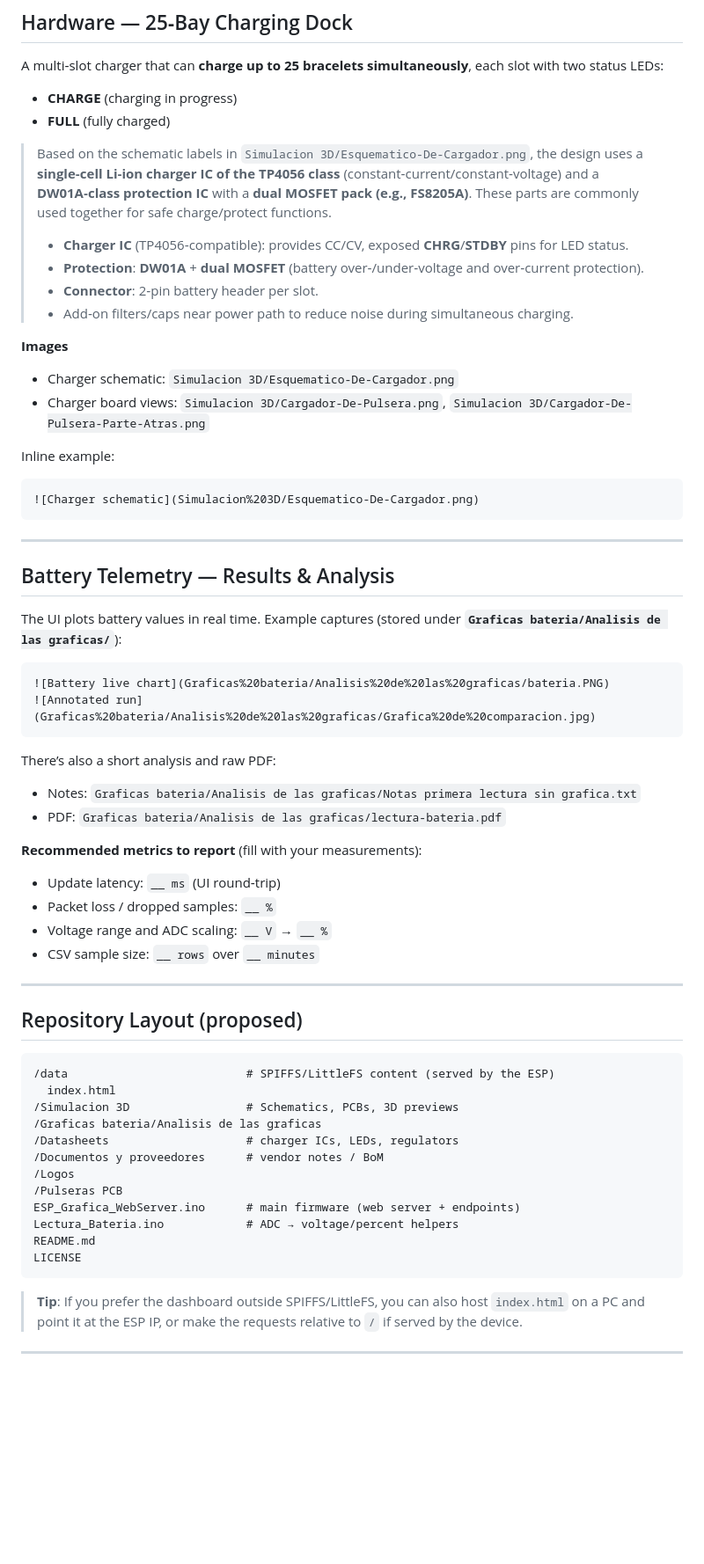
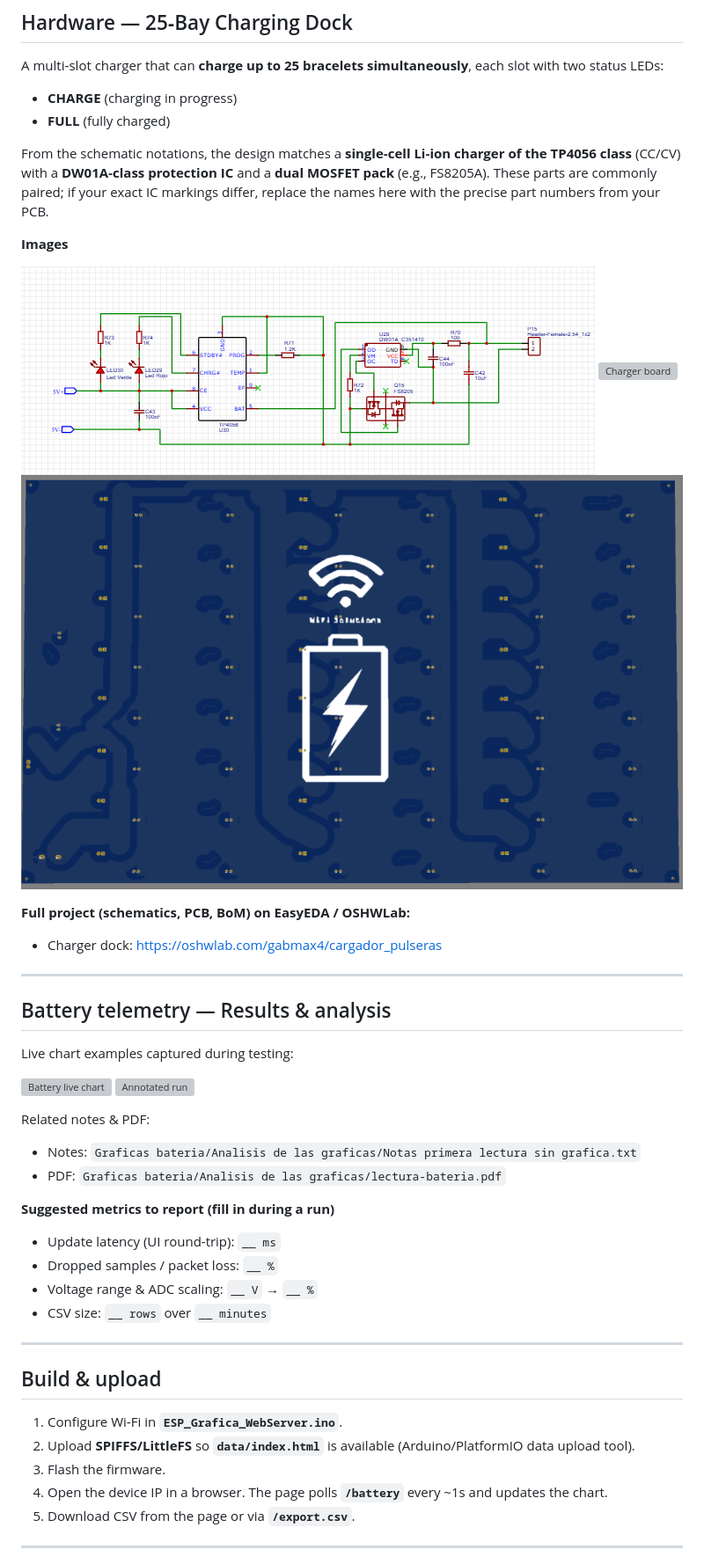
Before and after one commit to Gabmax4/esp-webserver-battery-csv, a Markdown page: README.md, the part around the change printed below. Shown: that part at 88% size. Rendered like a GitHub page; blank space fills up the shorter version; grey boxes are pictures that could not be loaded.

````diff
--- a/README.md
+++ b/README.md
@@ -73,63 +95,45 @@ A multi‑slot charger that can **charge up to 25 bracelets simultaneously**, ea
 - **CHARGE** (charging in progress)
 - **FULL** (fully charged)
 
-> Based on the schematic labels in `Simulacion 3D/Esquematico-De-Cargador.png`, the design uses a **single‑cell Li‑ion charger IC of the TP4056 class** (constant‑current/constant‑voltage) and a **DW01A‑class protection IC** with a **dual MOSFET pack (e.g., FS8205A)**. These parts are commonly used together for safe charge/protect functions.
->
-> - **Charger IC** (TP4056‑compatible): provides CC/CV, exposed **CHRG**/**STDBY** pins for LED status.
-> - **Protection**: **DW01A** + **dual MOSFET** (battery over‑/under‑voltage and over‑current protection).
-> - **Connector**: 2‑pin battery header per slot.
-> - Add‑on filters/caps near power path to reduce noise during simultaneous charging.
+From the schematic notations, the design matches a **single‑cell Li‑ion charger of the TP4056 class** (CC/CV) with a **DW01A‑class protection IC** and a **dual MOSFET pack** (e.g., FS8205A). These parts are commonly paired; if your exact IC markings differ, replace the names here with the precise part numbers from your PCB.
 
 **Images**
-- Charger schematic: `Simulacion 3D/Esquematico-De-Cargador.png`
-- Charger board views: `Simulacion 3D/Cargador-De-Pulsera.png`, `Simulacion 3D/Cargador-De-Pulsera-Parte-Atras.png`
 
-Inline example:
-```md
 ![Charger schematic](Simulacion%203D/Esquematico-De-Cargador.png)
-```
+![Charger board](Simulacion%203D/Cargador-De-Pulsera.png)
+![Charger board back](Simulacion%203D/Cargador-De-Pulsera-Parte-Atras.png)
+
+**Full project (schematics, PCB, BoM) on EasyEDA / OSHWLab:**
+- Charger dock: https://oshwlab.com/gabmax4/cargador_pulseras
 
 ---
 
-## Battery Telemetry — Results & Analysis
+## Battery telemetry — Results & analysis
 
-The UI plots battery values in real time. Example captures (stored under **`Graficas bateria/Analisis de las graficas/`**):
+Live chart examples captured during testing:
 
-```md
 ![Battery live chart](Graficas%20bateria/Analisis%20de%20las%20graficas/bateria.PNG)
 ![Annotated run](Graficas%20bateria/Analisis%20de%20las%20graficas/Grafica%20de%20comparacion.jpg)
-```
 
-There’s also a short analysis and raw PDF:
+Related notes & PDF:
 - Notes: `Graficas bateria/Analisis de las graficas/Notas primera lectura sin grafica.txt`
 - PDF: `Graficas bateria/Analisis de las graficas/lectura-bateria.pdf`
 
-**Recommended metrics to report** (fill with your measurements):
-- Update latency: `__ ms` (UI round‑trip)
-- Packet loss / dropped samples: `__ %`
-- Voltage range and ADC scaling: `__ V` → `__ %`
-- CSV sample size: `__ rows` over `__ minutes`
+**Suggested metrics to report (fill in during a run)**
+- Update latency (UI round-trip): `__ ms`
+- Dropped samples / packet loss: `__ %`
+- Voltage range & ADC scaling: `__ V` → `__ %`
+- CSV size: `__ rows` over `__ minutes`
 
 ---
 
-## Repository Layout (proposed)
+## Build & upload
 
-```
-/data                          # SPIFFS/LittleFS content (served by the ESP)
-  index.html
-/Simulacion 3D                 # Schematics, PCBs, 3D previews
-/Graficas bateria/Analisis de las graficas
-/Datasheets                    # charger ICs, LEDs, regulators
-/Documentos y proveedores      # vendor notes / BoM
-/Logos
-/Pulseras PCB
-ESP_Grafica_WebServer.ino      # main firmware (web server + endpoints)
-Lectura_Bateria.ino            # ADC → voltage/percent helpers
-README.md
-LICENSE
-```
-
-> **Tip**: If you prefer the dashboard outside SPIFFS/LittleFS, you can also host `index.html` on a PC and point it at the ESP IP, or make the requests relative to `/` if served by the device.
+1. Configure Wi‑Fi in **`ESP_Grafica_WebServer.ino`**.
+2. Upload **SPIFFS/LittleFS** so **`data/index.html`** is available (Arduino/PlatformIO data upload tool).
+3. Flash the firmware.
+4. Open the device IP in a browser. The page polls **`/battery`** every ~1s and updates the chart.
+5. Download CSV from the page or via **`/export.csv`**.
 
 ---
 
````
Also changed, not shown: other parts of README.md (+70 -66 lines).
